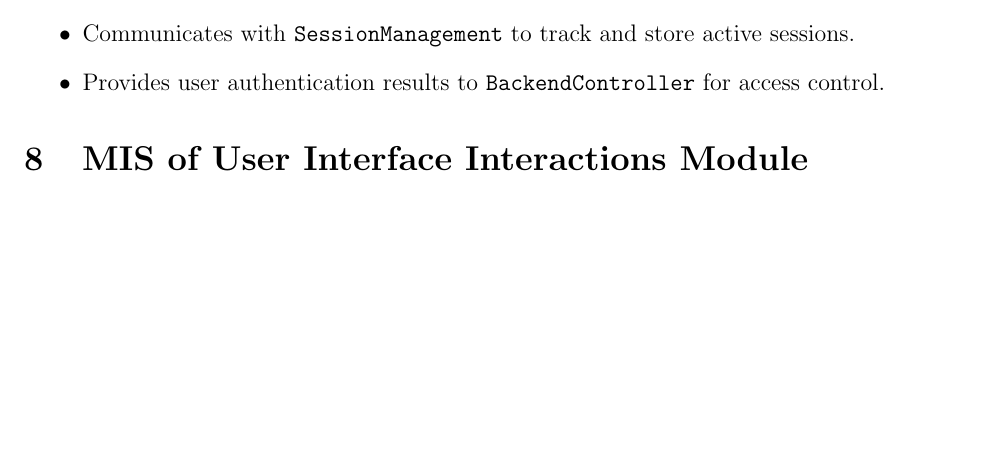
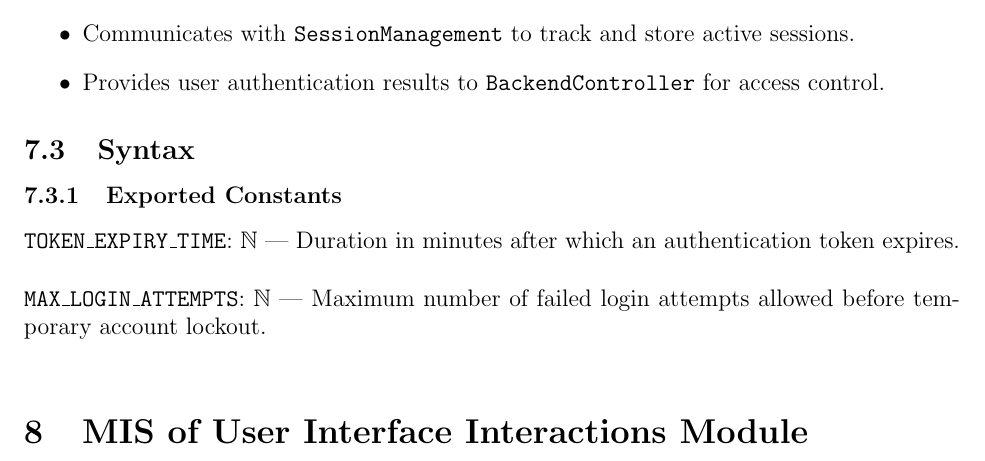
Before and after one commit to 4G06-CAPSTONE-2025/Reading4All, a LaTeX document (docs/Design/SoftDetailedDes/MIS.tex): part of page 11 of 20, cut so that both start at the same text, the shorter picture padded with empty space. Compiled offline with pdfLaTeX.

Commit message:
Adding Constants

```diff
--- a/docs/Design/SoftDetailedDes/MIS.tex
+++ b/docs/Design/SoftDetailedDes/MIS.tex
@@ -300,6 +300,12 @@ returnToFrontend & altText or errorMsg, userID & None& FrontendUnreachableExcept
     \item Communicates with \texttt{SessionManagement} to track and store active sessions.
     \item Provides user authentication results to \texttt{BackendController} for access control.
   \end{itemize}
+
+  \subsection{Syntax}
+
+  \subsubsection{Exported Constants}
+  \texttt{TOKEN\_EXPIRY\_TIME}: $\mathbb{N}$ — Duration in minutes after which an authentication token expires. \\ \\
+  \texttt{MAX\_LOGIN\_ATTEMPTS}: $\mathbb{N}$ — Maximum number of failed login attempts allowed before temporary account lockout. \\
 
 
 
```
